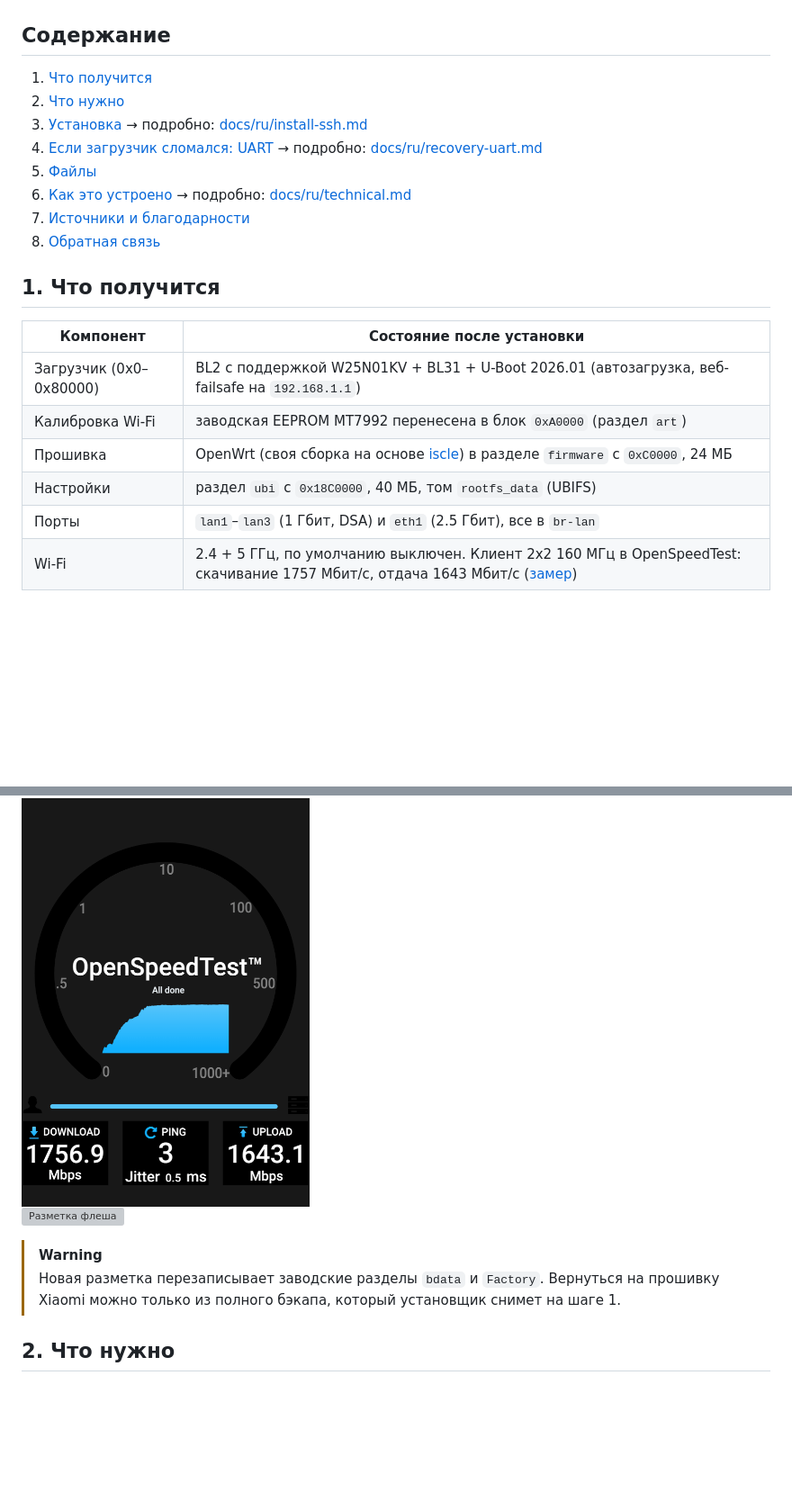
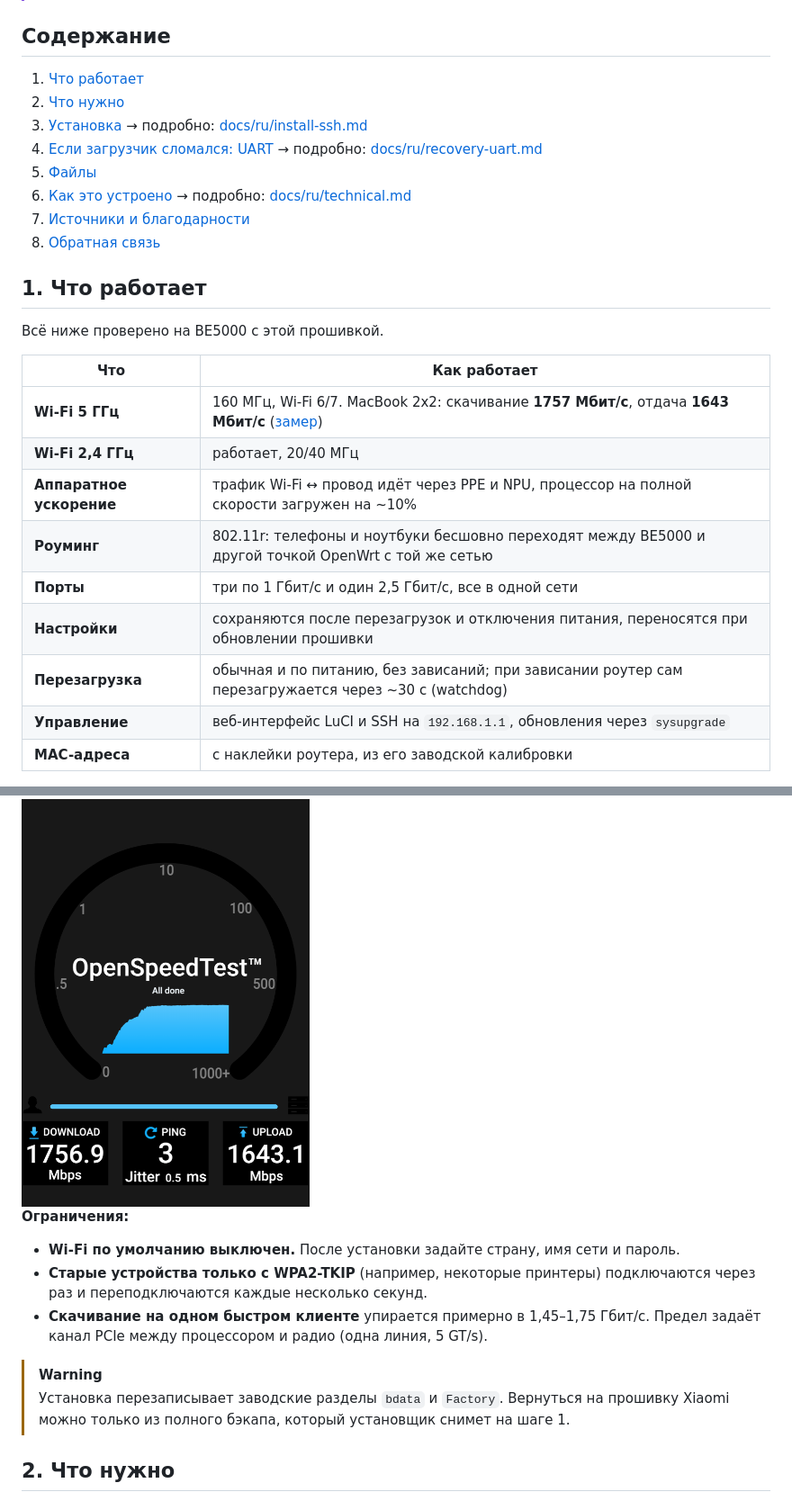
Before and after one commit to pabragin/xiaomi-be5000-openwrt, a Markdown page: README.md, 2 parts joined by grey strips. Shown at 90% size. Drawn GitHub-style; blank space fills up the shorter version; grey boxes are pictures that could not be loaded.

Commit message:
README: lead with what works on the router, move the flash layout to How it works

```diff
--- a/README.md
+++ b/README.md
@@ -11,7 +11,7 @@
 
 ## Содержание
 
-1. [Что получится](#1-что-получится)
+1. [Что работает](#1-что-работает)
 2. [Что нужно](#2-что-нужно)
 3. [Установка](#3-установка) → подробно: [docs/ru/install-ssh.md](docs/ru/install-ssh.md)
 4. [Если загрузчик сломался: UART](#4-если-загрузчик-сломался-uart) → подробно: [docs/ru/recovery-uart.md](docs/ru/recovery-uart.md)
@@ -20,23 +20,31 @@
 7. [Источники и благодарности](#7-источники-и-благодарности)
 8. [Обратная связь](#8-обратная-связь)
 
-## 1. Что получится
+## 1. Что работает
 
-| Компонент | Состояние после установки |
+Всё ниже проверено на BE5000 с этой прошивкой.
+
+| Что | Как работает |
 |---|---|
-| Загрузчик (0x0–0x80000) | BL2 с поддержкой W25N01KV + BL31 + U-Boot 2026.01 (автозагрузка, веб-failsafe на `192.168.1.1`) |
-| Калибровка Wi-Fi | заводская EEPROM MT7992 перенесена в блок `0xA0000` (раздел `art`) |
-| Прошивка | OpenWrt (своя сборка на основе [iscle](https://github.com/iscle/openwrt)) в разделе `firmware` с `0xC0000`, 24 МБ |
-| Настройки | раздел `ubi` с `0x18C0000`, 40 МБ, том `rootfs_data` (UBIFS) |
-| Порты | `lan1`–`lan3` (1 Гбит, DSA) и `eth1` (2.5 Гбит), все в `br-lan` |
-| Wi-Fi | 2.4 + 5 ГГц, по умолчанию выключен. Клиент 2x2 160 МГц в OpenSpeedTest: скачивание 1757 Мбит/с, отдача 1643 Мбит/с ([замер](firmware/openwrt/README.md#speed)) |
+| **Wi-Fi 5 ГГц** | 160 МГц, Wi-Fi 6/7. MacBook 2x2: скачивание **1757 Мбит/с**, отдача **1643 Мбит/с** ([замер](firmware/openwrt/README.md#speed)) |
+| **Wi-Fi 2,4 ГГц** | работает, 20/40 МГц |
+| **Аппаратное ускорение** | трафик Wi-Fi ↔ провод идёт через PPE и NPU, процессор на полной скорости загружен на ~10% |
+| **Роуминг** | 802.11r: телефоны и ноутбуки бесшовно переходят между BE5000 и другой точкой OpenWrt с той же сетью |
+| **Порты** | три по 1 Гбит/с и один 2,5 Гбит/с, все в одной сети |
+| **Настройки** | сохраняются после перезагрузок и отключения питания, переносятся при обновлении прошивки |
+| **Перезагрузка** | обычная и по питанию, без зависаний; при зависании роутер сам перезагружается через ~30 с (watchdog) |
+| **Управление** | веб-интерфейс LuCI и SSH на `192.168.1.1`, обновления через `sysupgrade` |
+| **MAC-адреса** | с наклейки роутера, из его заводской калибровки |
 
 <img src="images/openspeedtest-be5000.png" alt="OpenSpeedTest через BE5000: 1757 Мбит/с скачивание, 1643 Мбит/с отдача" width="320">
 
-![Разметка флеша](images/flash-layout.svg)
+**Ограничения:**
+- **Wi-Fi по умолчанию выключен.** После установки задайте страну, имя сети и пароль.
+- **Старые устройства только с WPA2-TKIP** (например, некоторые принтеры) подключаются через раз и переподключаются каждые несколько секунд.
+- **Скачивание на одном быстром клиенте** упирается примерно в 1,45–1,75 Гбит/с. Предел задаёт канал PCIe между процессором и радио (одна линия, 5 GT/s).
 
 > [!WARNING]
-> Новая разметка перезаписывает заводские разделы `bdata` и `Factory`. Вернуться на прошивку Xiaomi можно только из полного бэкапа, который установщик снимет на шаге 1.
+> Установка перезаписывает заводские разделы `bdata` и `Factory`. Вернуться на прошивку Xiaomi можно только из полного бэкапа, который установщик снимет на шаге 1.
 
 ## 2. Что нужно
 
```
Also changed, not shown: other parts of README.md (+9 -0 lines), README.en.md (+28 -11 lines).
